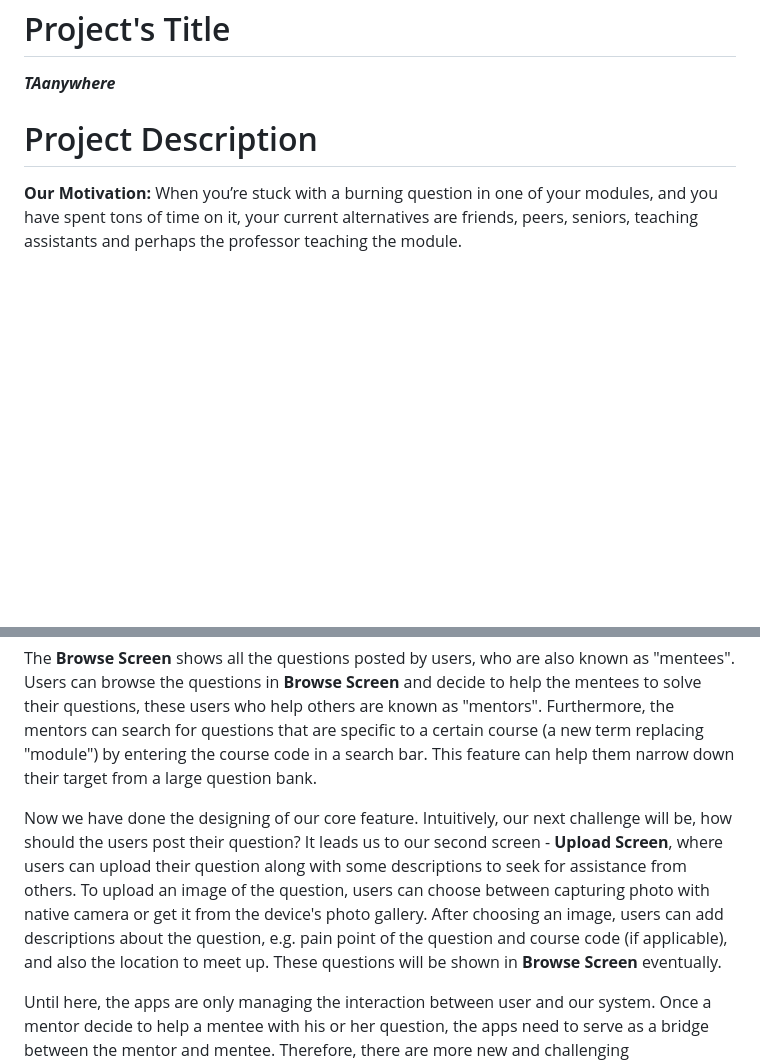
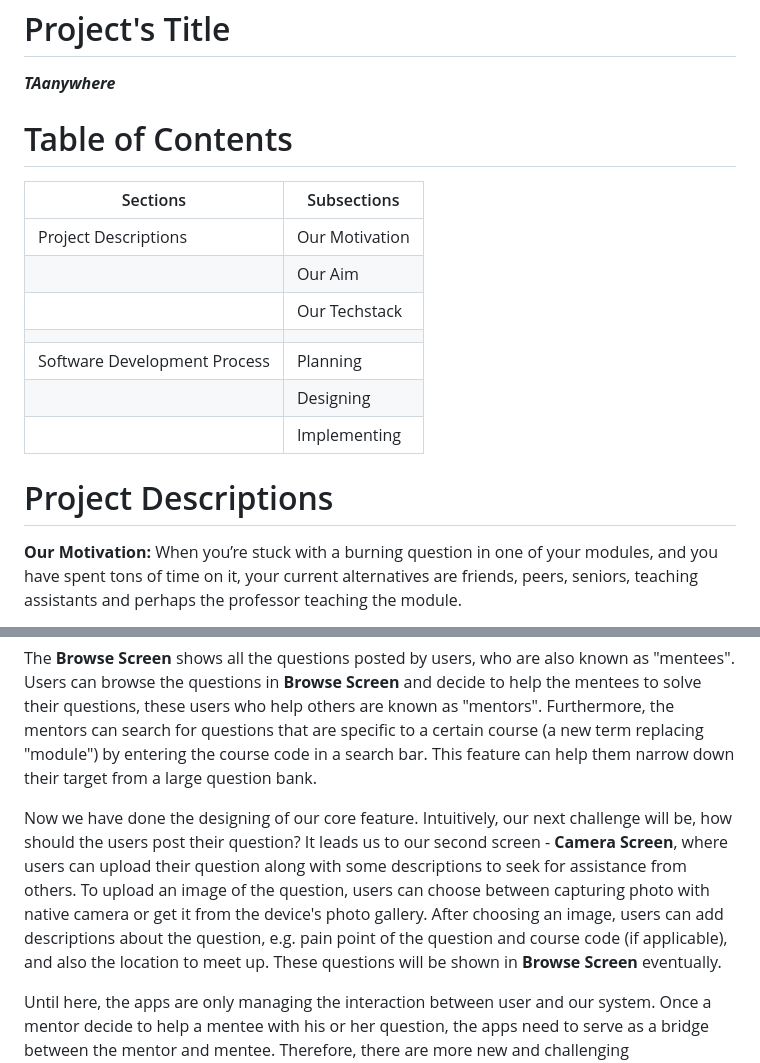
Before and after one commit to T0nyLin/TAanywhere, a Markdown page: README.md, 2 parts joined by grey strips. Drawn GitHub-style; blank space fills up the shorter version.

```diff
--- a/README.md
+++ b/README.md
@@ -1,7 +1,19 @@
 # Project's Title
 **_TAanywhere_**
 
-# Project Description
+# Table of Contents
+| Sections | Subsections |
+| - | - |
+| Project Descriptions | Our Motivation |
+| | Our Aim |
+| | Our Techstack |
+| | |
+| Software Development Process | Planning |
+| | Designing |
+| | Implementing |
+
+
+# Project Descriptions
 **Our Motivation:**
 When you’re stuck with a burning question in one of your modules, and you have spent tons of time on it, your current alternatives are friends, peers, seniors, teaching assistants and perhaps the professor teaching the module.
 
@@ -55,7 +64,7 @@ Our idea starts from "Making an apps so that every NUS students can post their q
 
 The **Browse Screen** shows all the questions posted by users, who are also known as "mentees". Users can browse the questions in **Browse Screen** and decide to help the mentees to solve their questions, these users who help others are known as "mentors". Furthermore, the mentors can search for questions that are specific to a certain course (a new term replacing "module") by entering the course code in a search bar. This feature can help them narrow down their target from a large question bank.
 
-Now we have done the designing of our core feature. Intuitively, our next challenge will be, how should the users post their question? It leads us to our second screen - **Upload Screen**, where users can upload their question along with some descriptions to seek for assistance from others. To upload an image of the question, users can choose between capturing photo with native camera or get it from the device's photo gallery. After choosing an image, users can add descriptions about the question, e.g. pain point of the question and course code (if applicable), and also the location to meet up. These questions will be shown in **Browse Screen** eventually.
+Now we have done the designing of our core feature. Intuitively, our next challenge will be, how should the users post their question? It leads us to our second screen - **Camera Screen**, where users can upload their question along with some descriptions to seek for assistance from others. To upload an image of the question, users can choose between capturing photo with native camera or get it from the device's photo gallery. After choosing an image, users can add descriptions about the question, e.g. pain point of the question and course code (if applicable), and also the location to meet up. These questions will be shown in **Browse Screen** eventually.
 
 Until here, the apps are only managing the interaction between user and our system. Once a mentor decide to help a mentee with his or her question, the apps need to serve as a bridge between the mentor and mentee. Therefore, there are more new and challenging considerations.
 
```
Also changed, not shown: other parts of README.md (+22 -41 lines).
